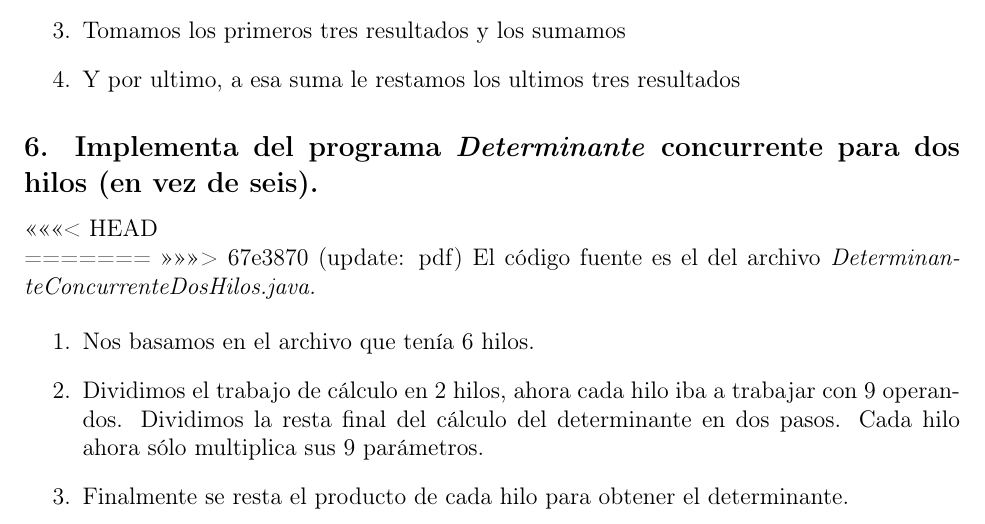
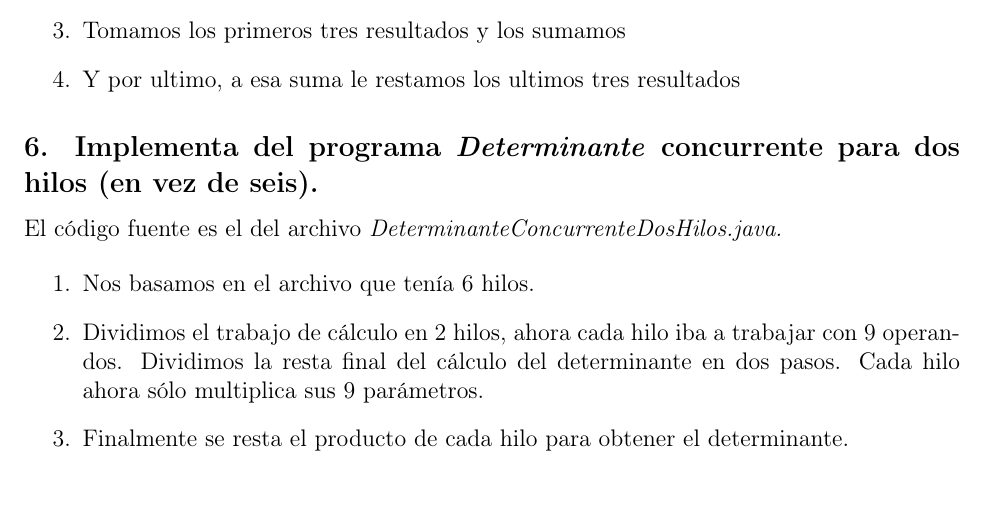
Before and after one commit to Concurrente-2027-1/concurryency-masters, a LaTeX document (practica1/latex/main.tex): part of page 3 of 5, cut so that both start at the same text. Compiled offline with pdfLaTeX.

Commit message:
fix: ya por fin?

```diff
--- a/practica1/latex/main.tex
+++ b/practica1/latex/main.tex
@@ -102,10 +102,7 @@ De aquí partimos para crear un thread para cada runnable y comenzar la ejecuci
 \subsection*{6. Implementa del programa \textit{Determinante} concurrente para dos hilos (en vez de seis).}
 
 
-<<<<<<< HEAD
 
-=======
->>>>>>> 67e3870 (update: pdf)
 El código fuente es el del archivo \textit{DeterminanteConcurrenteDosHilos.java.}
 
 \begin{enumerate}
```
Also changed, not shown: README.md, practica1/README.md, practica1/latex/Práctica_1.pdf (added), practica1/latex/main.pdf.
